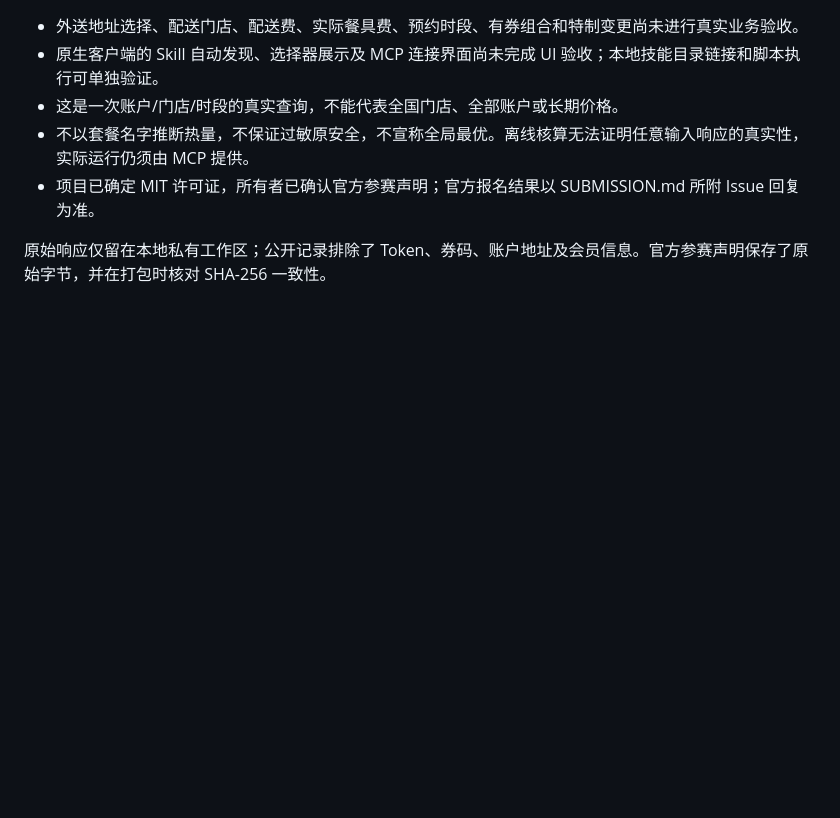
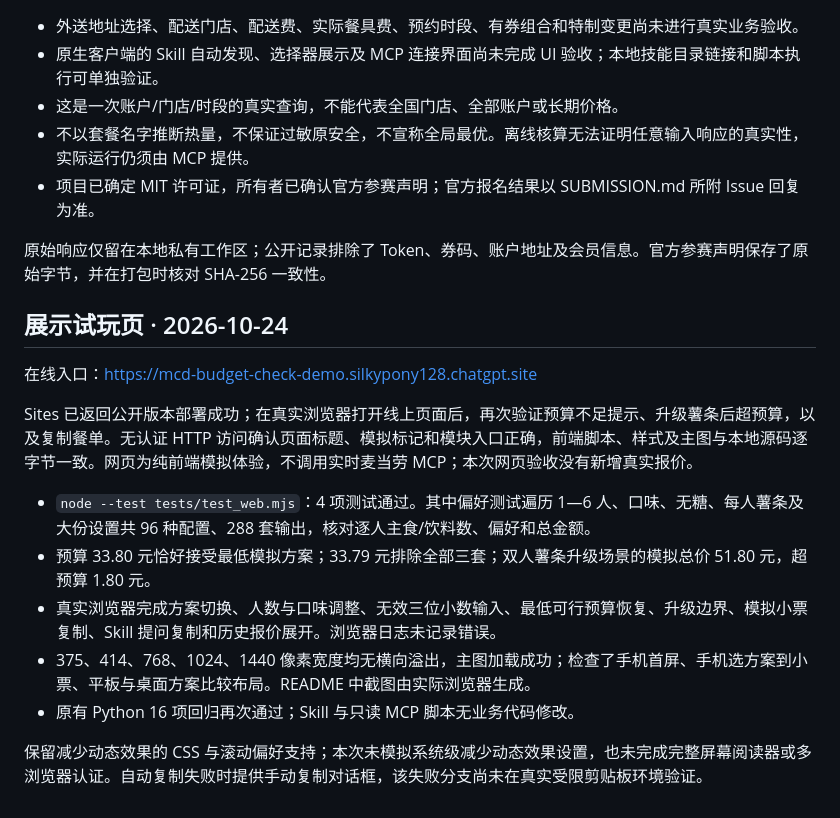
Before and after one commit to kelebunanguo/mcd-budget-check, a Markdown page: VALIDATION.md, the part around the change. GitHub-like rendering; blank space fills up the shorter version.

```diff
--- a/VALIDATION.md
+++ b/VALIDATION.md
@@ -46,3 +46,17 @@ Skill Creator 的 `quick_validate.py` 通过；`pip check` 未发现依赖冲突
 - 项目已确定 MIT 许可证，所有者已确认官方参赛声明；官方报名结果以 SUBMISSION.md 所附 Issue 回复为准。
 
 原始响应仅留在本地私有工作区；公开记录排除了 Token、券码、账户地址及会员信息。官方参赛声明保存了原始字节，并在打包时核对 SHA-256 一致性。
+
+## 展示试玩页 · 2026-10-24
+
+在线入口：https://mcd-budget-check-demo.silkypony128.chatgpt.site
+
+Sites 已返回公开版本部署成功；在真实浏览器打开线上页面后，再次验证预算不足提示、升级薯条后超预算，以及复制餐单。无认证 HTTP 访问确认页面标题、模拟标记和模块入口正确，前端脚本、样式及主图与本地源码逐字节一致。网页为纯前端模拟体验，不调用实时麦当劳 MCP；本次网页验收没有新增真实报价。
+
+- `node --test tests/test_web.mjs`：4 项测试通过。其中偏好测试遍历 1—6 人、口味、无糖、每人薯条及大份设置共 96 种配置、288 套输出，核对逐人主食/饮料数、偏好和总金额。
+- 预算 33.80 元恰好接受最低模拟方案；33.79 元排除全部三套；双人薯条升级场景的模拟总价 51.80 元，超预算 1.80 元。
+- 真实浏览器完成方案切换、人数与口味调整、无效三位小数输入、最低可行预算恢复、升级边界、模拟小票复制、Skill 提问复制和历史报价展开。浏览器日志未记录错误。
+- 375、414、768、1024、1440 像素宽度均无横向溢出，主图加载成功；检查了手机首屏、手机选方案到小票、平板与桌面方案比较布局。README 中截图由实际浏览器生成。
+- 原有 Python 16 项回归再次通过；Skill 与只读 MCP 脚本无业务代码修改。
+
+保留减少动态效果的 CSS 与滚动偏好支持；本次未模拟系统级减少动态效果设置，也未完成完整屏幕阅读器或多浏览器认证。自动复制失败时提供手动复制对话框，该失败分支尚未在真实受限剪贴板环境验证。
```
Also changed, not shown: README.md (+25 -1 lines), assets/image-prompt.md (added, +11 -0 lines), references/design.md (+10 -1 lines), assets/web-desktop.png (added), assets/web-mobile.png (added), docs/assets/meal-collage.jpg (added), 6 other files.
